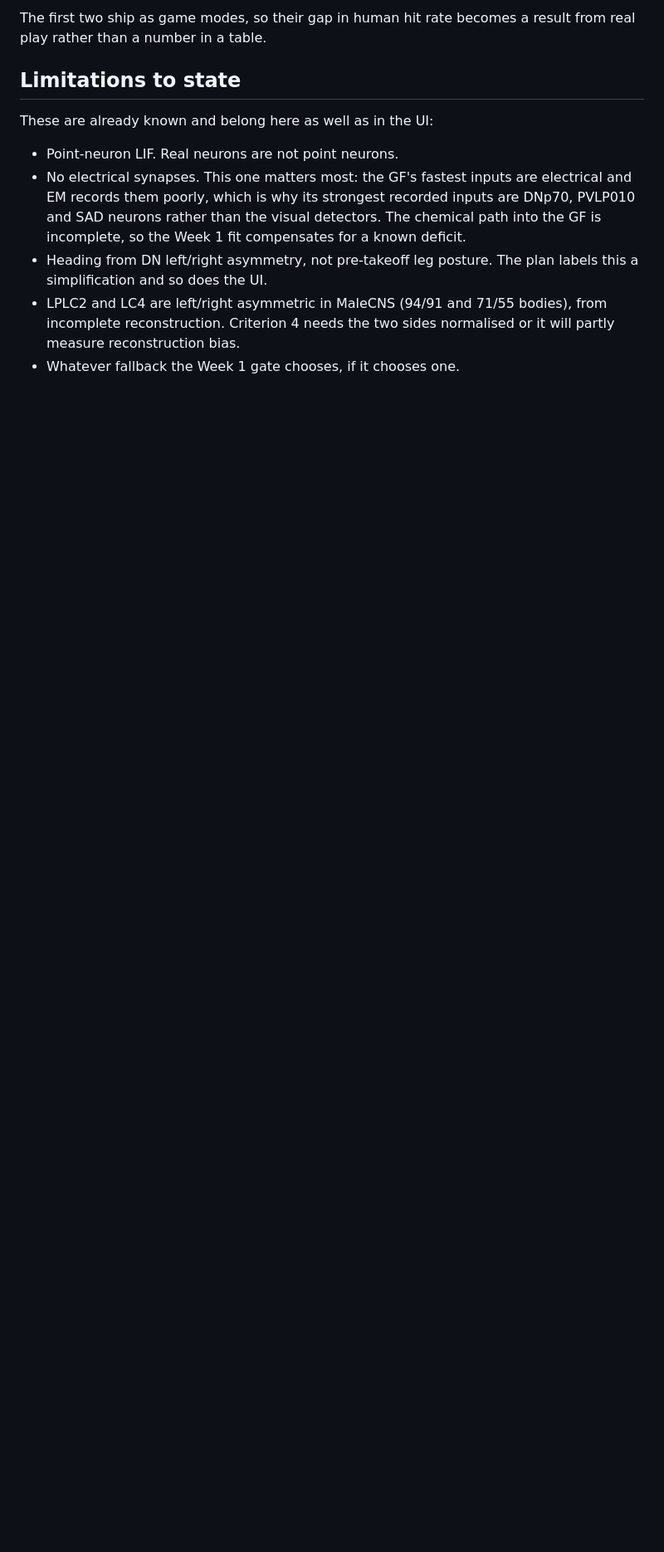
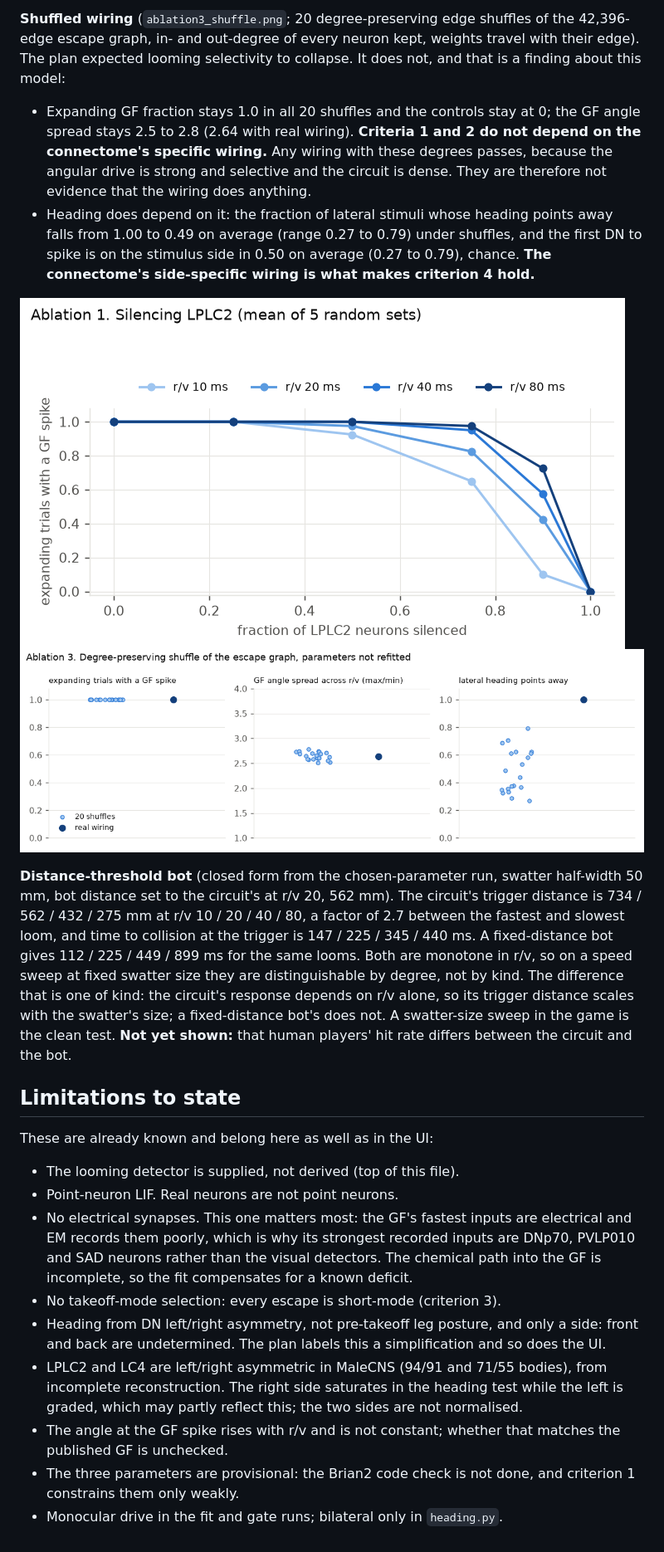
Before and after one commit to hemish22/swatter-flybody, a Markdown page: docs/validation.md, the part around one of its changes. Shown at 83% size. Drawn GitHub-style; pictures changed too: docs/figures/ablation1_lplc2.png (added), docs/figures/ablation3_shuffle.png (added); blank space fills up the shorter version.

```diff
--- a/docs/validation.md
+++ b/docs/validation.md
@@ -45,20 +71,55 @@ simulation is not doing the work and that has to be said plainly.
 
-The first two ship as game modes, so their gap in human hit rate becomes a
-result from real play rather than a number in a table.
+**Shuffled wiring** (`ablation3_shuffle.png`; 20 degree-preserving edge shuffles of
+the 42,396-edge escape graph, in- and out-degree of every neuron kept, weights
+travel with their edge). The plan expected looming selectivity to collapse. It
+does not, and that is a finding about this model:
+
+- Expanding GF fraction stays 1.0 in all 20 shuffles and the controls stay at 0;
+  the GF angle spread stays 2.5 to 2.8 (2.64 with real wiring). **Criteria 1 and
+  2 do not depend on the connectome's specific wiring.** Any wiring with these
+  degrees passes, because the angular drive is strong and selective and the
+  circuit is dense. They are therefore not evidence that the wiring does anything.
+- Heading does depend on it: the fraction of lateral stimuli whose heading points
+  away falls from 1.00 to 0.49 on average (range 0.27 to 0.79) under shuffles, and
+  the first DN to spike is on the stimulus side in 0.50 on average (0.27 to 0.79),
+  chance. **The connectome's side-specific wiring is what makes criterion 4 hold.**
+
+![Ablation 1](figures/ablation1_lplc2.png)
+![Ablation 3](figures/ablation3_shuffle.png)
+
+**Distance-threshold bot** (closed form from the chosen-parameter run, swatter
+half-width 50 mm, bot distance set to the circuit's at r/v 20, 562 mm). The
+circuit's trigger distance is 734 / 562 / 432 / 275 mm at r/v 10 / 20 / 40 / 80,
+a factor of 2.7 between the fastest and slowest loom, and time to collision at
+the trigger is 147 / 225 / 345 / 440 ms. A fixed-distance bot gives 112 / 225 /
+449 / 899 ms for the same looms. Both are monotone in r/v, so on a speed sweep at
+fixed swatter size they are distinguishable by degree, not by kind. The difference
+that is one of kind: the circuit's response depends on r/v alone, so its trigger
+distance scales with the swatter's size; a fixed-distance bot's does not. A
+swatter-size sweep in the game is the clean test. **Not yet shown:** that human
+players' hit rate differs between the circuit and the bot.
 
 ## Limitations to state
 
 These are already known and belong here as well as in the UI:
 
+- The looming detector is supplied, not derived (top of this file).
 - Point-neuron LIF. Real neurons are not point neurons.
 - No electrical synapses. This one matters most: the GF's fastest inputs are
   electrical and EM records them poorly, which is why its strongest recorded
   inputs are DNp70, PVLP010 and SAD neurons rather than the visual detectors.
-  The chemical path into the GF is incomplete, so the Week 1 fit compensates for
-  a known deficit.
-- Heading from DN left/right asymmetry, not pre-takeoff leg posture. The plan
-  labels this a simplification and so does the UI.
+  The chemical path into the GF is incomplete, so the fit compensates for a known
+  deficit.
+- No takeoff-mode selection: every escape is short-mode (criterion 3).
+- Heading from DN left/right asymmetry, not pre-takeoff leg posture, and only a
+  side: front and back are undetermined. The plan labels this a simplification and
+  so does the UI.
 - LPLC2 and LC4 are left/right asymmetric in MaleCNS (94/91 and 71/55 bodies),
-  from incomplete reconstruction. Criterion 4 needs the two sides normalised or
-  it will partly measure reconstruction bias.
-- Whatever fallback the Week 1 gate chooses, if it chooses one.
+  from incomplete reconstruction. The right side saturates in the heading test while
+  the left is graded, which may partly reflect this; the two sides are not
+  normalised.
+- The angle at the GF spike rises with r/v and is not constant; whether that
+  matches the published GF is unchecked.
+- The three parameters are provisional: the Brian2 code check is not done, and
+  criterion 1 constrains them only weakly.
+- Monocular drive in the fit and gate runs; bilateral only in `heading.py`.
```
Also changed, not shown: other parts of docs/validation.md (+58 -32 lines), AGENTS.md (+1 -0 lines), README.md (+2 -2 lines), docs/figures/plot1_gf_voltage_and_angle.png (added), docs/figures/plot2_selectivity.png (added), docs/figures/plot3_mode_vs_rv.png (added), docs/figures/plot4_heading_side.png (added), 5 other files.
